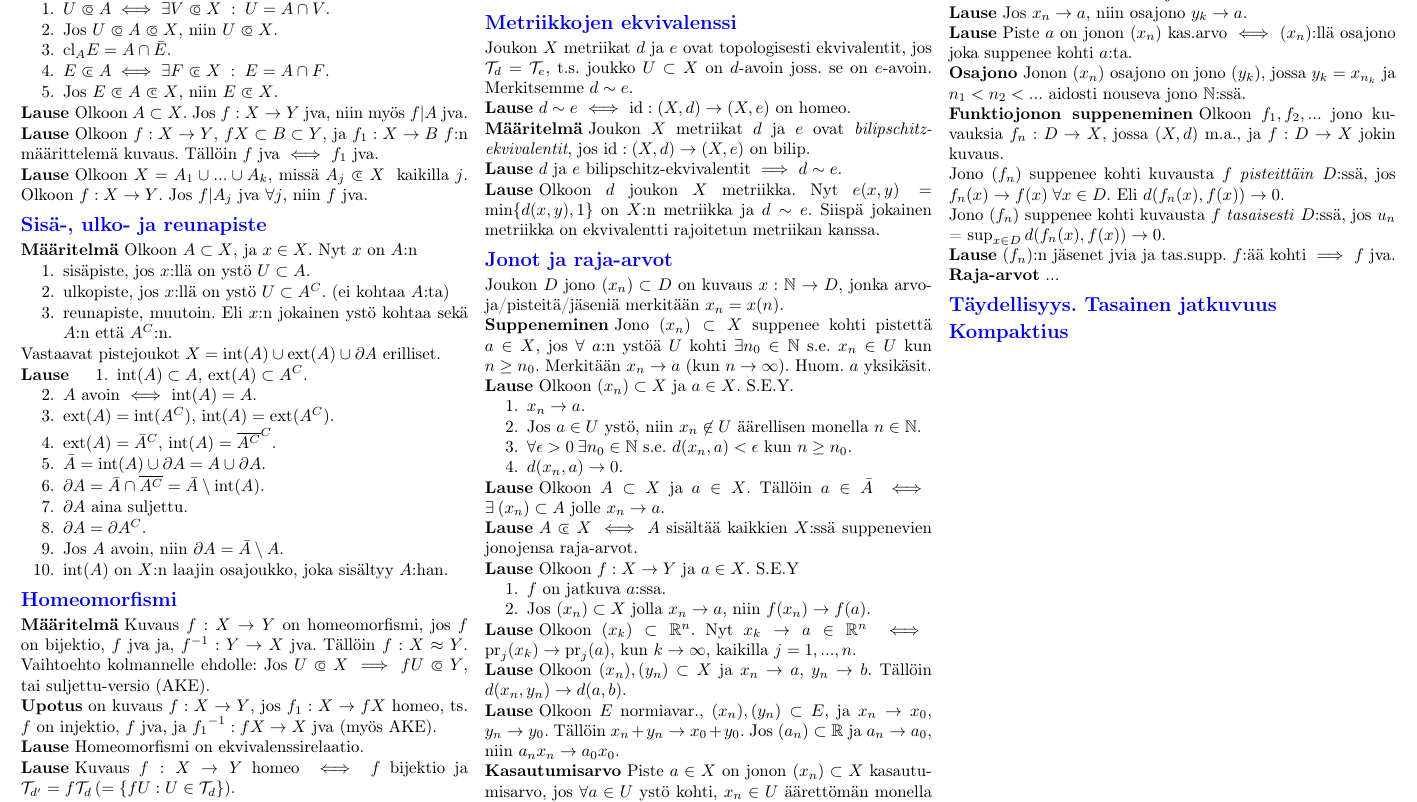
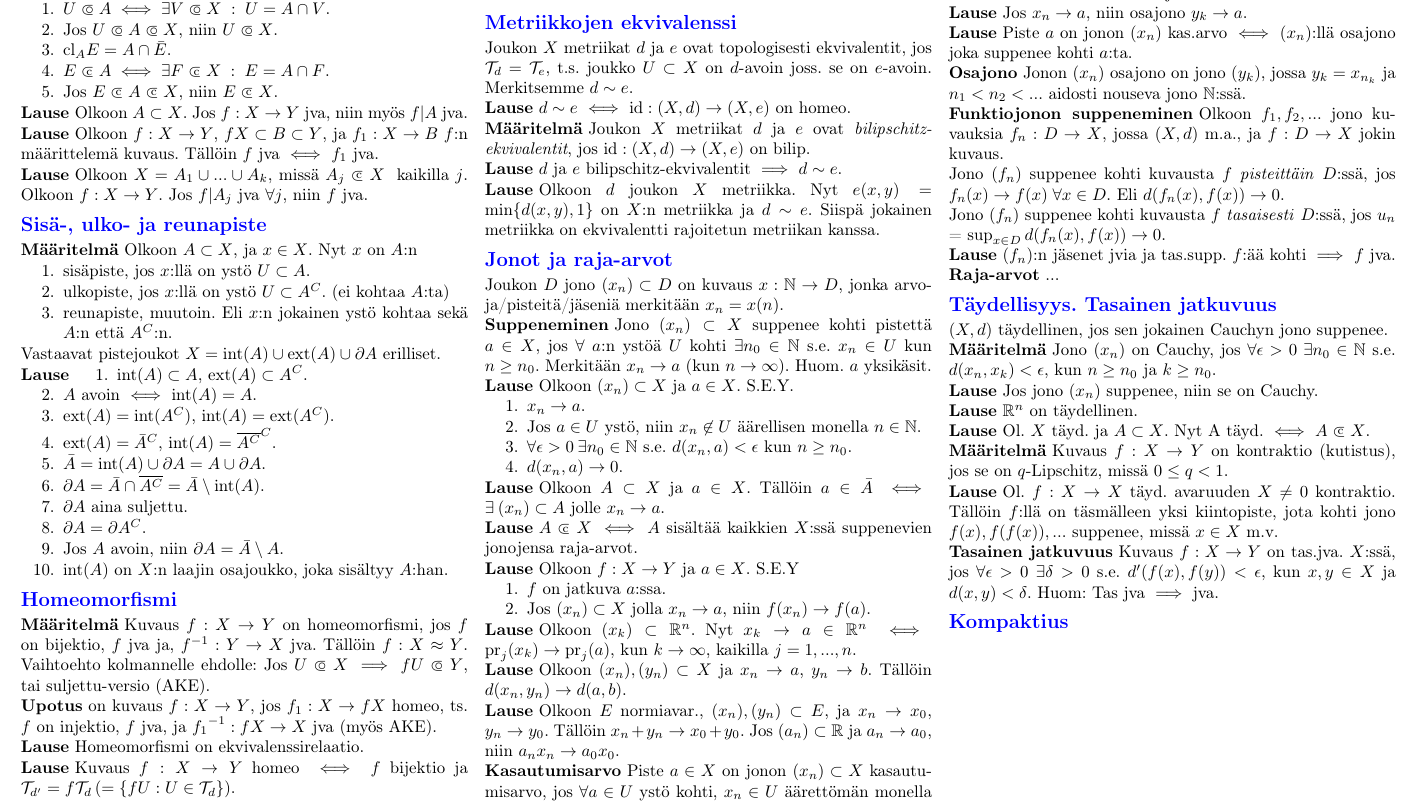
Before and after one commit to harbu/topologia-cheat-sheet, a LaTeX document (second_period/document.tex): part of the page, cut so that both start at the same text. Compiled offline with pdfLaTeX.

Commit message:
Täydellisyys section done

```diff
--- a/second_period/document.tex
+++ b/second_period/document.tex
@@ -380,6 +380,46 @@ jonka arvoja/pisteitä/jäseniä merkitään $x_n = x(n)$.
 
 % --------- Täydellisyys. Tasainen jatkuvuus ---------%
 \section{Täydellisyys. Tasainen jatkuvuus}
+$(X,d)$ täydellinen, jos sen jokainen Cauchyn jono suppenee.
+\begin{definition}
+  Jono $(x_n)$ on Cauchy, jos $\forall \epsilon > 0 \; \exists n_0 \in
+  \mathbb{N}$ s.e. $d(x_n, x_k) < \epsilon$, kun $n \geq n_0$ ja $k \geq n_0$.
+\end{definition}
+% Lisää L12.2?
+
+\begin{theorem}
+  Jos jono $(x_n)$ suppenee, niin se on Cauchy.
+\end{theorem}
+
+\begin{theorem}
+  $\mathbb{R}^n$ on täydellinen.
+\end{theorem}
+
+\begin{theorem}
+  Ol. $X$ täyd. ja $A \subset X$. Nyt A täyd. $\iff$ $A \cls X$.
+\end{theorem}
+
+\begin{definition}
+  Kuvaus $f: X \rightarrow Y$ on kontraktio (kutistus), jos se on
+  $q$-Lipschitz, missä $0 \leq q < 1$.
+\end{definition}
+
+\begin{theorem}
+  Ol. $f: X \rightarrow X$ täyd. avaruuden $X \neq 0$ kontraktio. Tällöin
+  $f$:llä on täsmälleen yksi kiintopiste, jota kohti jono $f(x), f(f(x)), ...$
+  suppenee, missä $x \in X$ m.v.
+\end{theorem}
+% Virhearvio?
+
+\newtheorem*{defn:tasjva}{Tasainen jatkuvuus}
+\begin{defn:tasjva}
+  Kuvaus $f: X \rightarrow Y$ on tas.jva. $X$:ssä, jos $\forall \epsilon > 0 \;
+  \exists \delta > 0$ s.e. $d'(f(x), f(y)) < \epsilon$, kun $x,y \in X$ ja
+  $d(x,y) < \delta$. Huom: Tas jva $\implies$ jva.
+\end{defn:tasjva}
+
+% L 12.14?
+
 
 % --------- Muuta ---------%
 \section{Kompaktius}
```
